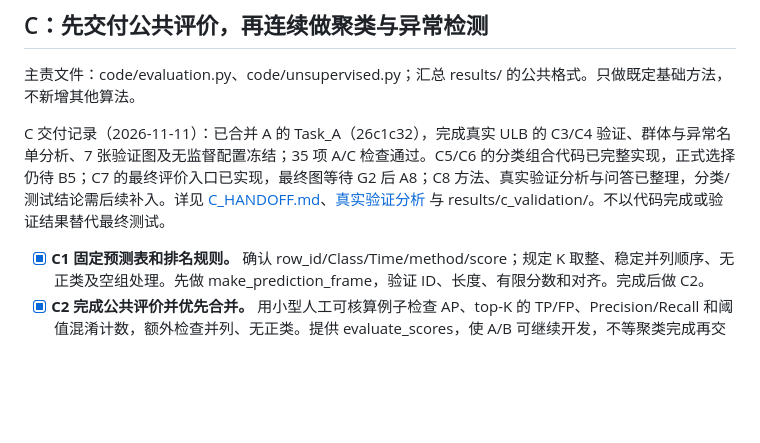
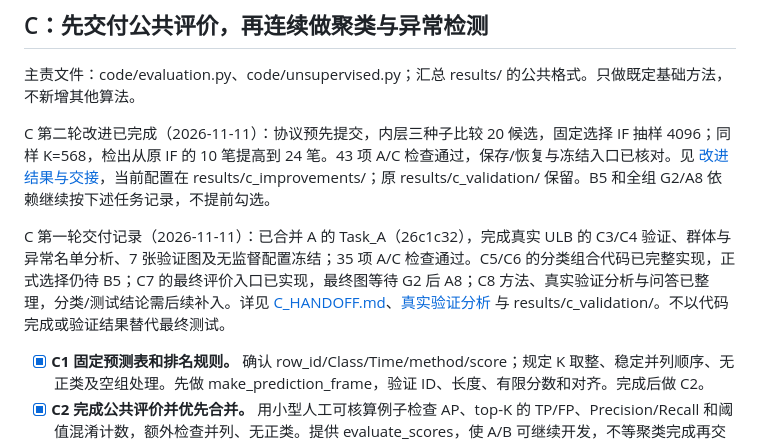
Before and after one commit to congrenhang-ship-it/AIAA3111-Group20, a Markdown page: TASKS.md, the part around the change. Rendered like a GitHub page; blank space fills up the shorter version.

```diff
--- a/TASKS.md
+++ b/TASKS.md
@@ -55,7 +55,9 @@
 
 主责文件：code/evaluation.py、code/unsupervised.py；汇总 results/ 的公共格式。只做既定基础方法，不新增其他算法。
 
-C 交付记录（2026-11-11）：已合并 A 的 Task_A（26c1c32），完成真实 ULB 的 C3/C4 验证、群体与异常名单分析、7 张验证图及无监督配置冻结；35 项 A/C 检查通过。C5/C6 的分类组合代码已完整实现，正式选择仍待 B5；C7 的最终评价入口已实现，最终图等待 G2 后 A8；C8 方法、真实验证分析与问答已整理，分类/测试结论需后续补入。详见 [C_HANDOFF.md](report/C_HANDOFF.md)、[真实验证分析](report/C_VALIDATION_RESULTS.md) 与 results/c_validation/。不以代码完成或验证结果替代最终测试。
+C 第二轮改进已完成（2026-11-11）：协议预先提交，内层三种子比较 20 候选，固定选择 IF 抽样 4096；同样 K=568，检出从原 IF 的 10 笔提高到 24 笔。43 项 A/C 检查通过，保存/恢复与冻结入口已核对。见 [改进结果与交接](report/C_IMPROVEMENTS.md)，当前配置在 results/c_improvements/；原 results/c_validation/ 保留。B5 和全组 G2/A8 依赖继续按下述任务记录，不提前勾选。
+
+C 第一轮交付记录（2026-11-11）：已合并 A 的 Task_A（26c1c32），完成真实 ULB 的 C3/C4 验证、群体与异常名单分析、7 张验证图及无监督配置冻结；35 项 A/C 检查通过。C5/C6 的分类组合代码已完整实现，正式选择仍待 B5；C7 的最终评价入口已实现，最终图等待 G2 后 A8；C8 方法、真实验证分析与问答已整理，分类/测试结论需后续补入。详见 [C_HANDOFF.md](report/C_HANDOFF.md)、[真实验证分析](report/C_VALIDATION_RESULTS.md) 与 results/c_validation/。不以代码完成或验证结果替代最终测试。
 
 - [x] **C1 固定预测表和排名规则。** 确认 row_id/Class/Time/method/score；规定 K 取整、稳定并列顺序、无正类及空组处理。先做 make_prediction_frame，验证 ID、长度、有限分数和对齐。完成后做 C2。
 - [x] **C2 完成公共评价并优先合并。** 用小型人工可核算例子检查 AP、top-K 的 TP/FP、Precision/Recall 和阈值混淆计数，额外检查并列、无正类。提供 evaluate_scores，使 A/B 可继续开发，不等聚类完成再交付。完成后做 C3。
```
Also changed, not shown: README.md (+10 -0 lines), report/C_HANDOFF.md (+5 -1 lines), report/C_IMPROVEMENTS.md (added, +152 -0 lines), results/c_improvements/figures/ablation.png (added), results/c_improvements/figures/cluster_prevalence.png (added), results/c_improvements/figures/complementarity.png (added), results/c_improvements/figures/pr_curve.png (added), results/c_improvements/figures/review_precision.png (added), results/c_improvements/figures/review_recall.png (added), 10 other files.
